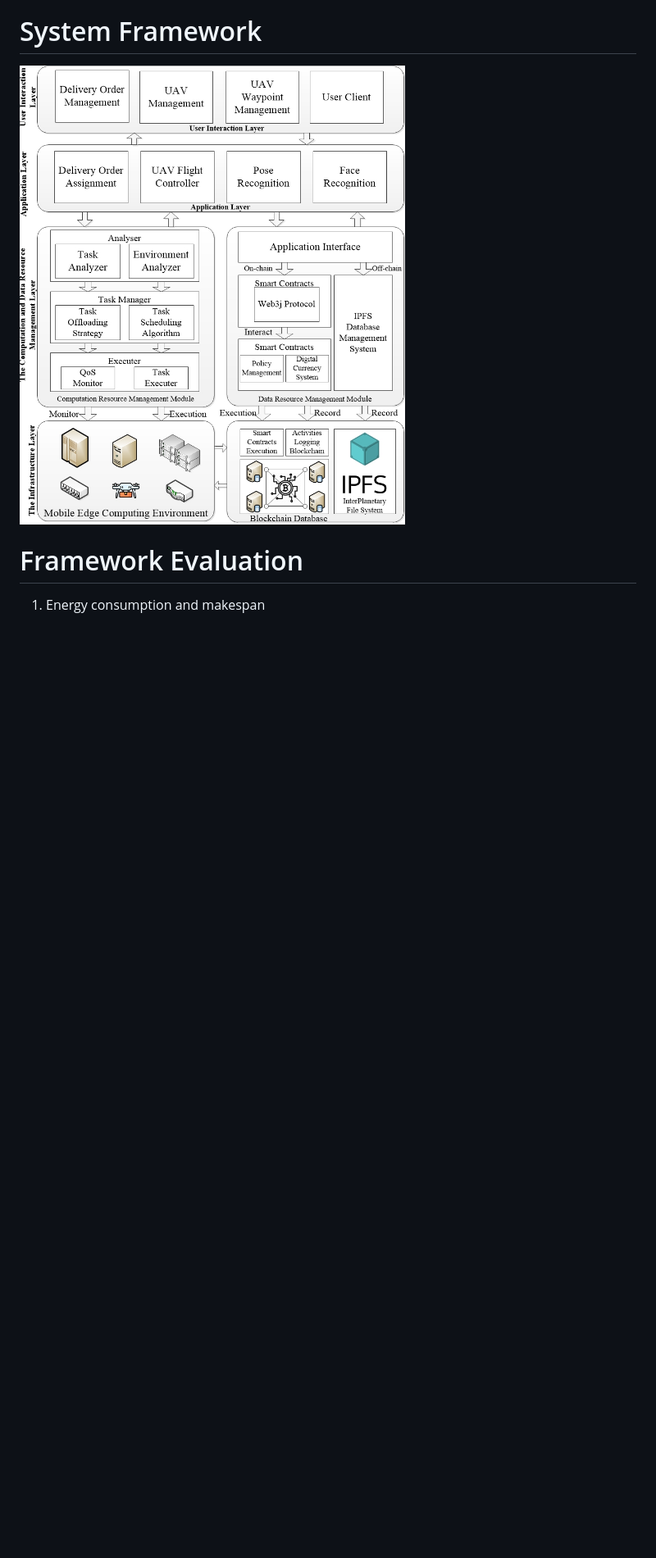
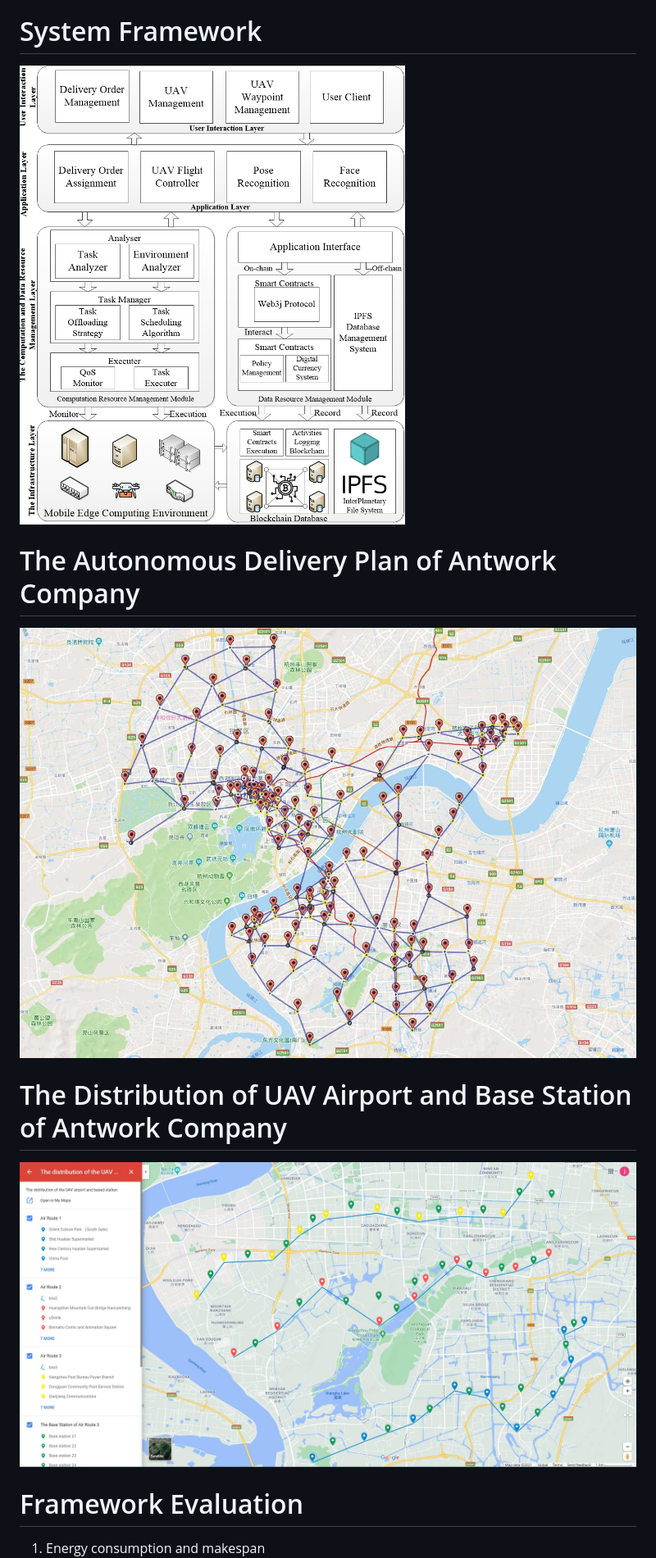
Before and after one commit to ISEC-AHU/UAV-EXPRESS, a Markdown page: README.md, the part around the change printed below. Shown: that part at 82% size. GitHub-like rendering; pictures changed too: Figure/ADNET.jpg (added), Figure/Map.jpg (added); blank space fills up the shorter version.

```diff
--- a/README.md
+++ b/README.md
@@ -9,6 +12,10 @@ EXPRESS: An Energy-Efficient and Secure Framework for Mobile Edge Computing and
 * Developer member: Jia Xu, Xiao Liu, Xuejun Li, Yun Yang, Lei Zhang, Han Gao, Lina Gong
 # System Framework
 ![image](https://github.com/ISEC-AHU/UAV-EXPRESS/blob/master/Figure/Framework.jpg)
+# The Autonomous Delivery Plan of Antwork Company
+![image](https://github.com/ISEC-AHU/UAV-EXPRESS/blob/master/Figure/ADNET.jpg)
+# The Distribution of UAV Airport and Base Station of Antwork Company
+![image](https://github.com/ISEC-AHU/UAV-EXPRESS/blob/master/Figure/Map.jpg)
 # Framework Evaluation
 1. Energy consumption and makespan
 ![image](https://github.com/ISEC-AHU/UAV-EXPRESS/blob/master/Figure/energy.png)
```
Also changed, not shown: other parts of README.md (+4 -1 lines).
